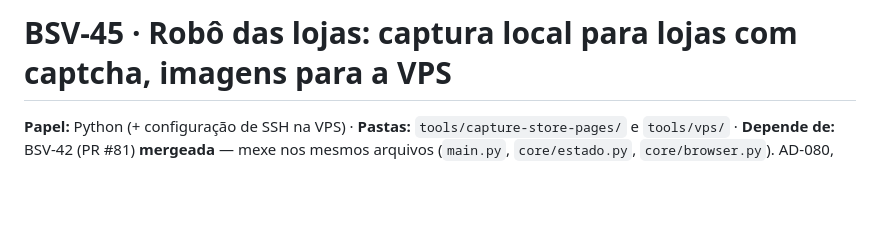
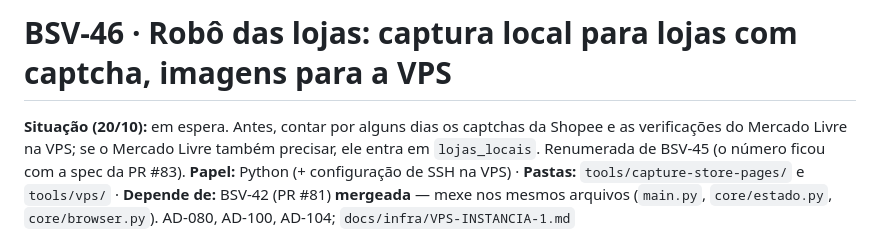
Before and after one commit to rubenmarcuspaschoarelli/besave, a Markdown page: docs/specs/BSV-46.md, the part around the change. Rendered like a GitHub page; blank space fills up the shorter version.

```diff
--- a/docs/specs/BSV-45.md
+++ b/docs/specs/BSV-46.md
@@ -1,5 +1,9 @@
-# BSV-45 · Robô das lojas: captura local para lojas com captcha, imagens para a VPS
+# BSV-46 · Robô das lojas: captura local para lojas com captcha, imagens para a VPS
 
+
+**Situação (20/10):** em espera. Antes, contar por alguns dias os captchas da Shopee e as verificações do
+Mercado Livre na VPS; se o Mercado Livre também precisar, ele entra em `lojas_locais`. Renumerada de
+BSV-45 (o número ficou com a spec da PR #83).
 **Papel:** Python (+ configuração de SSH na VPS) · **Pastas:** `tools/capture-store-pages/` e `tools/vps/` ·
 **Depende de:** BSV-42 (PR #81) **mergeada** — mexe nos mesmos arquivos (`main.py`, `core/estado.py`,
 `core/browser.py`). AD-080, AD-100, AD-104; `docs/infra/VPS-INSTANCIA-1.md`
```
Also changed, not shown: docs/specs/BSV-47.md (added, +71 -0 lines), docs/specs/BSV-48.md (added, +62 -0 lines).
